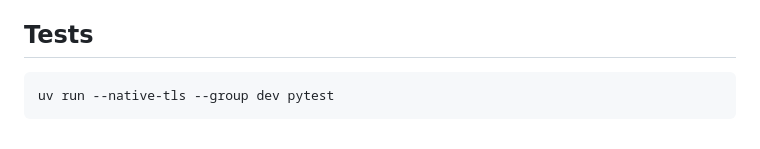
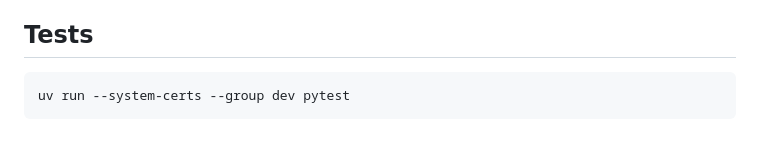
Before and after one commit to getuliojr/pm-qa-board, a Markdown page: README.md, the part around the change. Drawn GitHub-style.

Commit message:
docs(readme): uv --system-certs (corporate TLS); --native-tls is deprecated
Co-Authored-By: Claude Opus 5.5 <noreply@anthropic.com>
Claude-Session: https://claude.ai/code/session_01AHU9EBkU5FCGWPWYhc8xrt

````diff
--- a/README.md
+++ b/README.md
@@ -68,5 +68,5 @@ read-only. See `skills/pm-orchestrate/SKILL.md` for the spec.
 ## Tests
 
 ```powershell
-uv run --native-tls --group dev pytest
+uv run --system-certs --group dev pytest
 ```
````
